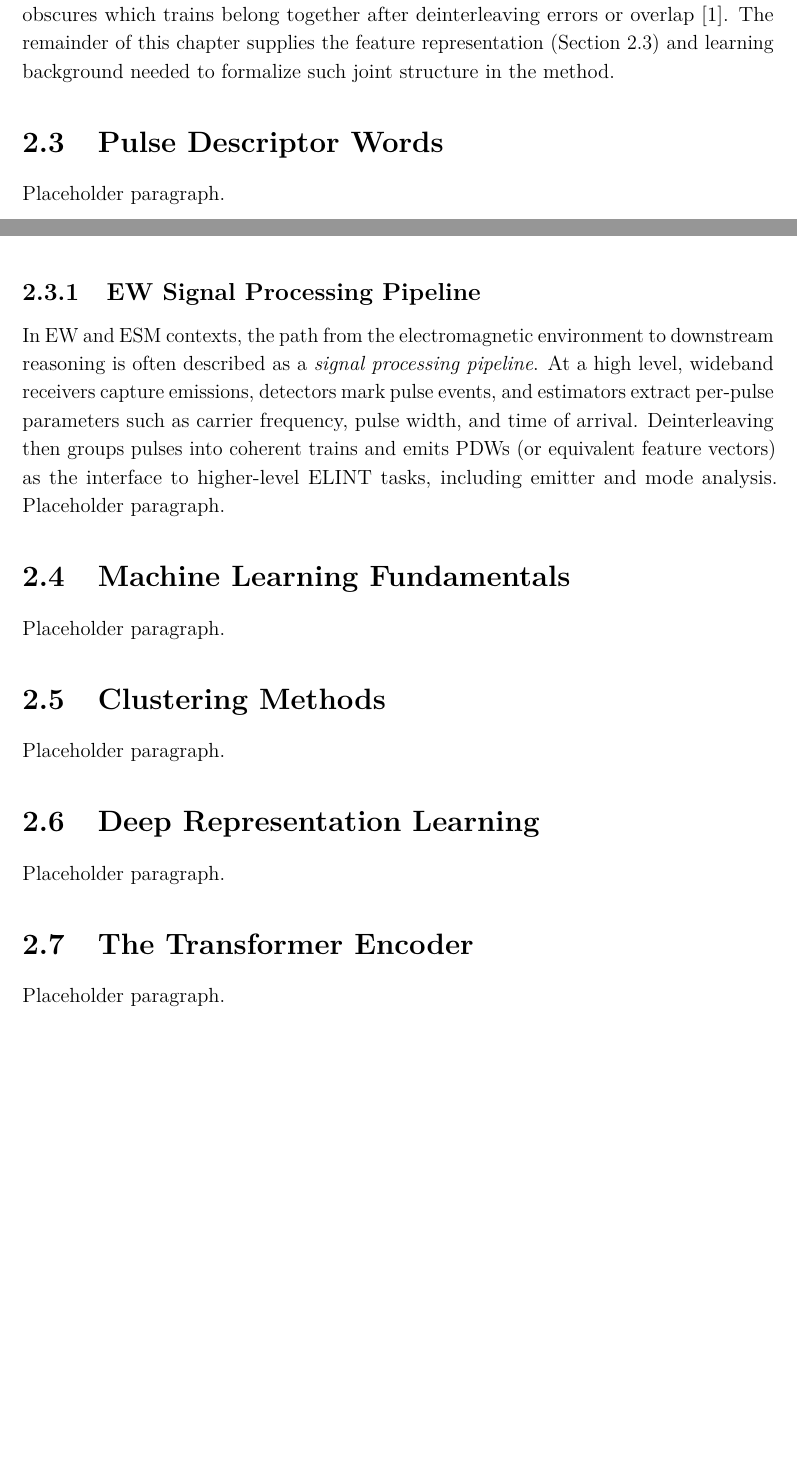
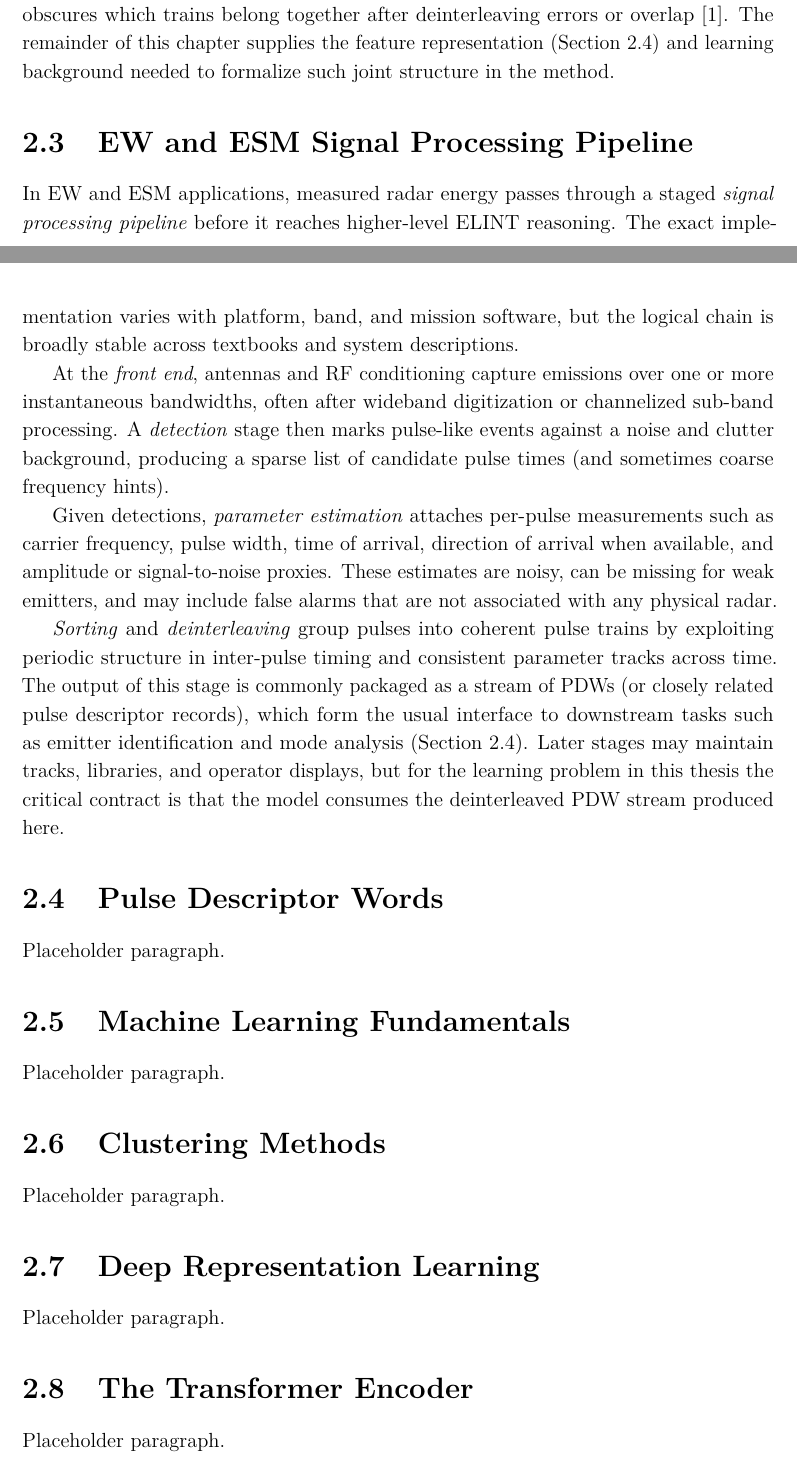
Before and after one commit to macktron/masters-thesis, a LaTeX thesis (main.tex, which reads sections/02_background/03_ew_signal_pipeline.tex, sections/02_background/03_pdw.tex, sections/02_background/04_pdw.tex): two parts of pages 14 and 15 of 38, joined at a grey line, cut so that both start at the same text, the shorter picture padded with empty space. Compiled offline with pdfLaTeX.

Commit message:
autosave: 2026-05-13T13:29:04Z

```diff
--- /dev/null
+++ b/sections/02_background/03_ew_signal_pipeline.tex
@@ -0,0 +1,16 @@
+\section{EW and ESM Signal Processing Pipeline}\label{sec:bg:ew_pipeline}
+
+In \gls{ew} and \gls{esm} applications, measured radar energy passes through a staged \emph{signal processing pipeline} before it reaches higher-level \gls{elint} reasoning.
+The exact implementation varies with platform, band, and mission software, but the logical chain is broadly stable across textbooks and system descriptions.
+
+At the \emph{front end}, antennas and \gls{rf} conditioning capture emissions over one or more instantaneous bandwidths, often after wideband digitization or channelized sub-band processing.
+A \emph{detection} stage then marks pulse-like events against a noise and clutter background, producing a sparse list of candidate pulse times (and sometimes coarse frequency hints).
+
+Given detections, \emph{parameter estimation} attaches per-pulse measurements such as carrier frequency, pulse width, time of arrival, direction of arrival when available, and amplitude or signal-to-noise proxies.
+These estimates are noisy, can be missing for weak emitters, and may include false alarms that are not associated with any physical radar.
+
+\emph{Sorting} and \emph{deinterleaving} group pulses into coherent pulse trains by exploiting periodic structure in inter-pulse timing and consistent parameter tracks across time.
+The output of this stage is commonly packaged as a stream of \glspl{pdw} (or closely related pulse descriptor records), which form the usual interface to downstream tasks such as emitter identification and mode analysis (\cref{sec:bg:pdw}).
+Later stages may maintain tracks, libraries, and operator displays, but for the learning problem in this thesis the critical contract is that the model consumes the deinterleaved \gls{pdw} stream produced here.
+
+% TODO: Add a schematic figure (figures/background/) and cite a standard EW/ESM text for the pipeline stages.
--- a/sections/02_background/03_pdw.tex
+++ /dev/null
@@ -1,14 +0,0 @@
-\section{Pulse Descriptor Words}\label{sec:bg:pdw}
-
-% TODO: Define the PDW vector (RF, PW, PRI/PRF, TOA, AOA, amplitude),
-% discuss measurement noise, missing/extra pulses, and the
-% deinterleaving step that produces PDW streams.
-Placeholder paragraph.
-
-\subsection{EW Signal Processing Pipeline}\label{sec:bg:ew_pipeline}
-
-In \gls{ew} and \gls{esm} contexts, the path from the electromagnetic environment to downstream reasoning is often described as a \emph{signal processing pipeline}.
-At a high level, wideband receivers capture emissions, detectors mark pulse events, and estimators extract per-pulse parameters such as carrier frequency, pulse width, and time of arrival.
-Deinterleaving then groups pulses into coherent trains and emits \glspl{pdw} (or equivalent feature vectors) as the interface to higher-level \gls{elint} tasks, including emitter and mode analysis.
-% TODO: Add a schematic figure (figures/background/) and cite a standard EW/ESM text for the pipeline stages.
-Placeholder paragraph.
--- /dev/null
+++ b/sections/02_background/04_pdw.tex
@@ -0,0 +1,6 @@
+\section{Pulse Descriptor Words}\label{sec:bg:pdw}
+
+% TODO: Define the PDW vector (RF, PW, PRI/PRF, TOA, AOA, amplitude),
+% discuss measurement noise, missing/extra pulses, and the
+% deinterleaving step that produces PDW streams.
+Placeholder paragraph.
--- a/sections/02_background/background.tex
+++ b/sections/02_background/background.tex
@@ -5,10 +5,11 @@
 
 \input{01_radar_systems}
 \input{02_emitters_modes}
-\input{03_pdw}
-\input{04_ml_fundamentals}
-\input{05_clustering}
-\input{06_deep_learning}
-\input{07_transformers}
+\input{03_ew_signal_pipeline}
+\input{04_pdw}
+\input{05_ml_fundamentals}
+\input{06_clustering}
+\input{07_deep_learning}
+\input{08_transformers}
 
 \end{document}
```
Also changed, not shown: sections/02_background/AGENTS.md (+6 -5 lines), main.pdf, sections/02_background/05_ml_fundamentals.tex (renamed from sections/02_background/04_ml_fundamentals.tex), sections/02_background/06_clustering.tex (renamed from sections/02_background/05_clustering.tex), sections/02_background/07_deep_learning.tex (renamed from sections/02_background/06_deep_learning.tex), sections/02_background/08_transformers.tex (renamed from sections/02_background/07_transformers.tex).
